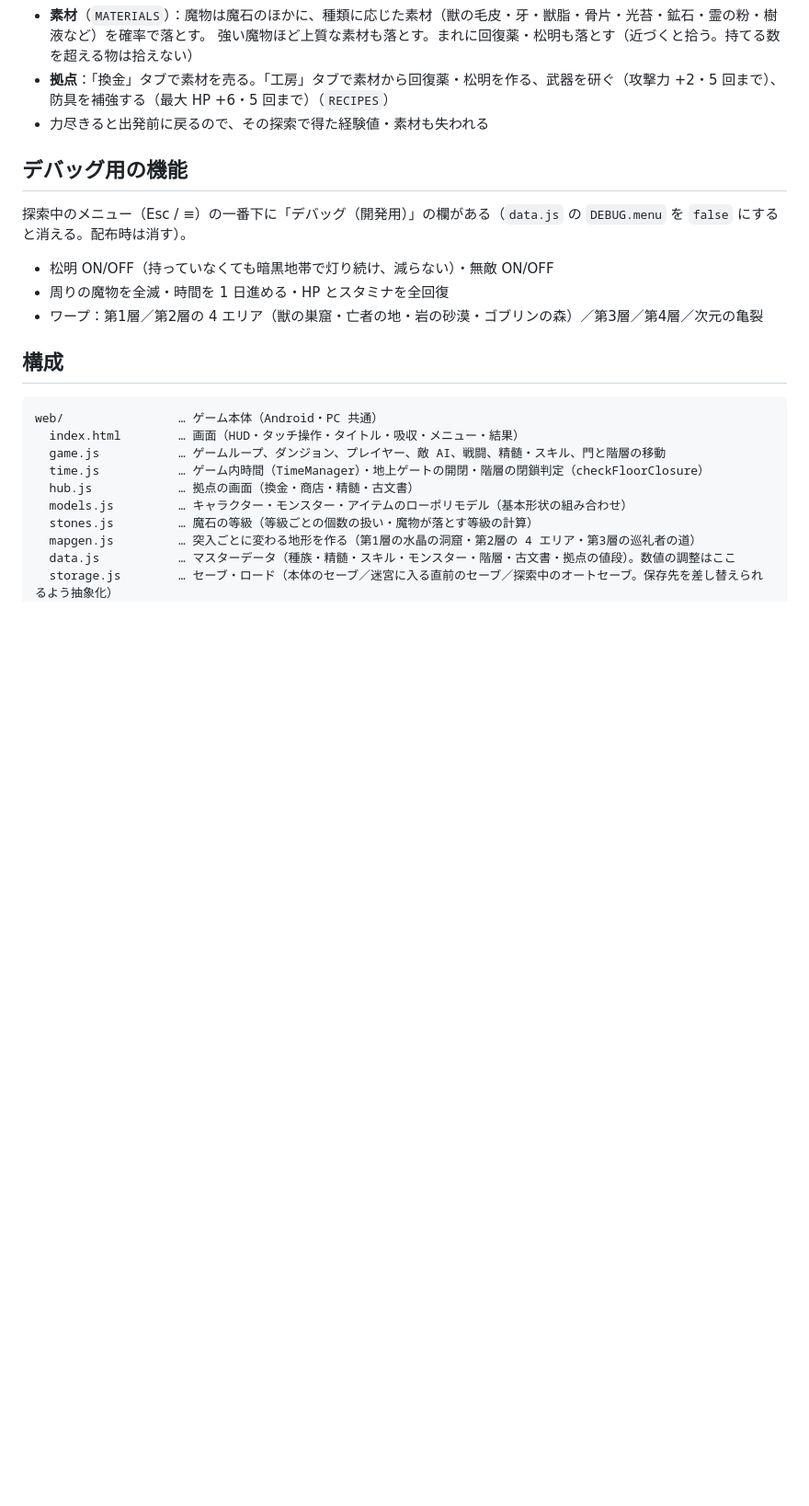
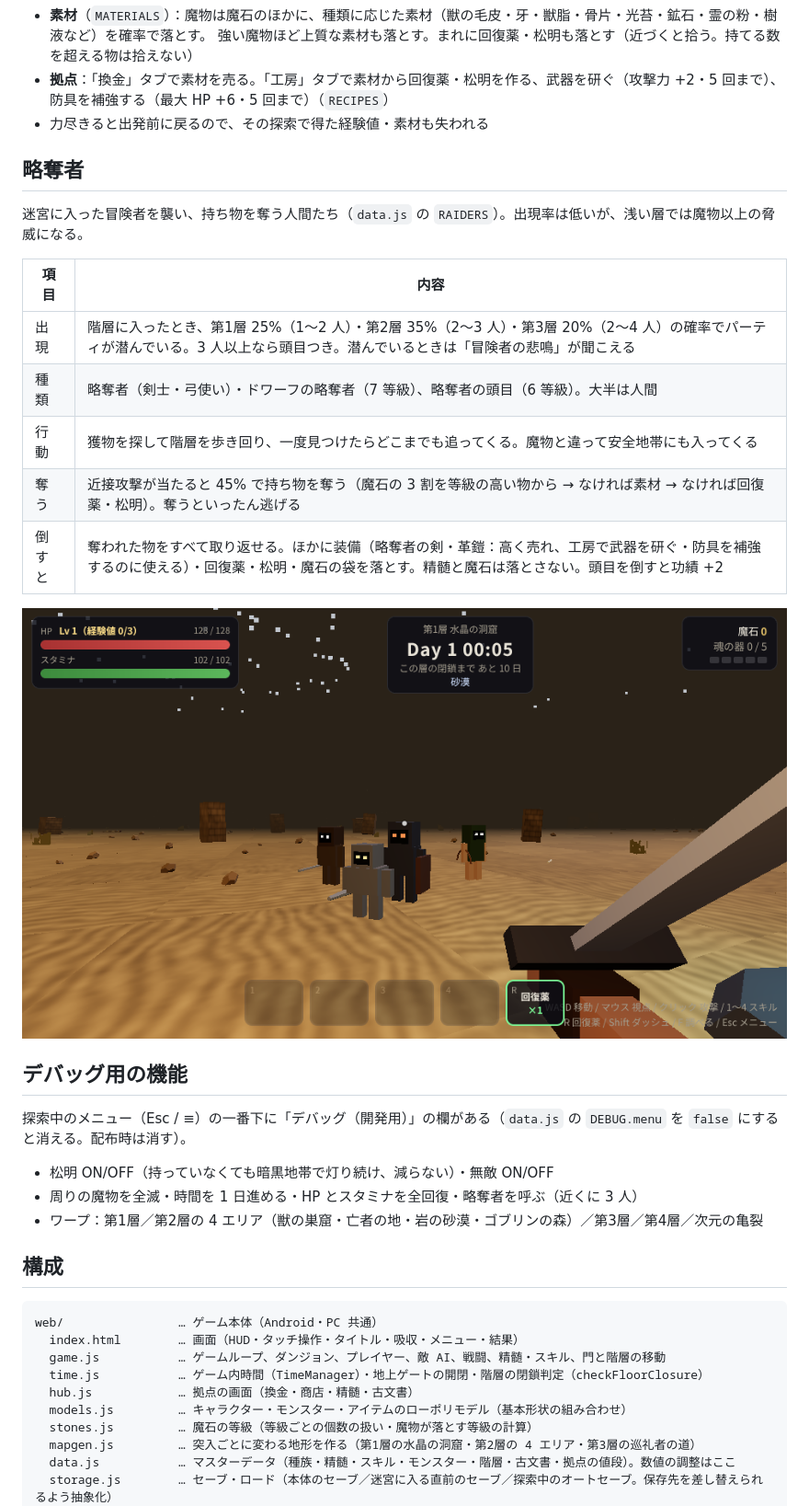
Before and after one commit to norenface/3Dtest, a Markdown page: README.md, the part around the change. Shown at 92% size. Rendered like a GitHub page; pictures changed too: docs/screenshots/raiders.png (added); blank space fills up the shorter version.

```diff
--- a/README.md
+++ b/README.md
@@ -158,12 +158,26 @@ npm run android:build            # web/ を android/ にコピーして、デバ
   防具を補強する（最大 HP +6・5 回まで）（`RECIPES`）
 * 力尽きると出発前に戻るので、その探索で得た経験値・素材も失われる
 
+## 略奪者
+
+迷宮に入った冒険者を襲い、持ち物を奪う人間たち（`data.js` の `RAIDERS`）。出現率は低いが、浅い層では魔物以上の脅威になる。
+
+| 項目 | 内容 |
+|---|---|
+| 出現 | 階層に入ったとき、第1層 25%（1〜2 人）・第2層 35%（2〜3 人）・第3層 20%（2〜4 人）の確率でパーティが潜んでいる。3 人以上なら頭目つき。潜んでいるときは「冒険者の悲鳴」が聞こえる |
+| 種類 | 略奪者（剣士・弓使い）・ドワーフの略奪者（7 等級）、略奪者の頭目（6 等級）。大半は人間 |
+| 行動 | 獲物を探して階層を歩き回り、一度見つけたらどこまでも追ってくる。魔物と違って安全地帯にも入ってくる |
+| 奪う | 近接攻撃が当たると 45% で持ち物を奪う（魔石の 3 割を等級の高い物から → なければ素材 → なければ回復薬・松明）。奪うといったん逃げる |
+| 倒すと | 奪われた物をすべて取り返せる。ほかに装備（略奪者の剣・革鎧：高く売れ、工房で武器を研ぐ・防具を補強するのに使える）・回復薬・松明・魔石の袋を落とす。精髄と魔石は落とさない。頭目を倒すと功績 +2 |
+
+![](docs/screenshots/raiders.png)
+
 ## デバッグ用の機能
 
 探索中のメニュー（Esc / ≡）の一番下に「デバッグ（開発用）」の欄がある（`data.js` の `DEBUG.menu` を `false` にすると消える。配布時は消す）。
 
 * 松明 ON/OFF（持っていなくても暗黒地帯で灯り続け、減らない）・無敵 ON/OFF
-* 周りの魔物を全滅・時間を 1 日進める・HP とスタミナを全回復
+* 周りの魔物を全滅・時間を 1 日進める・HP とスタミナを全回復・略奪者を呼ぶ（近くに 3 人）
 * ワープ：第1層／第2層の 4 エリア（獣の巣窟・亡者の地・岩の砂漠・ゴブリンの森）／第3層／第4層／次元の亀裂
 
 ## 構成
```
Also changed, not shown: 2 other files.
